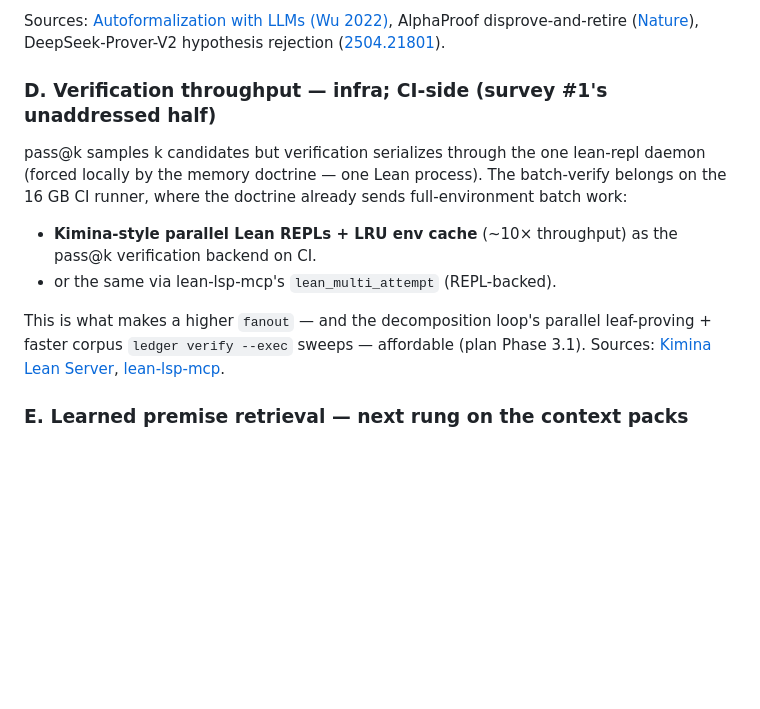
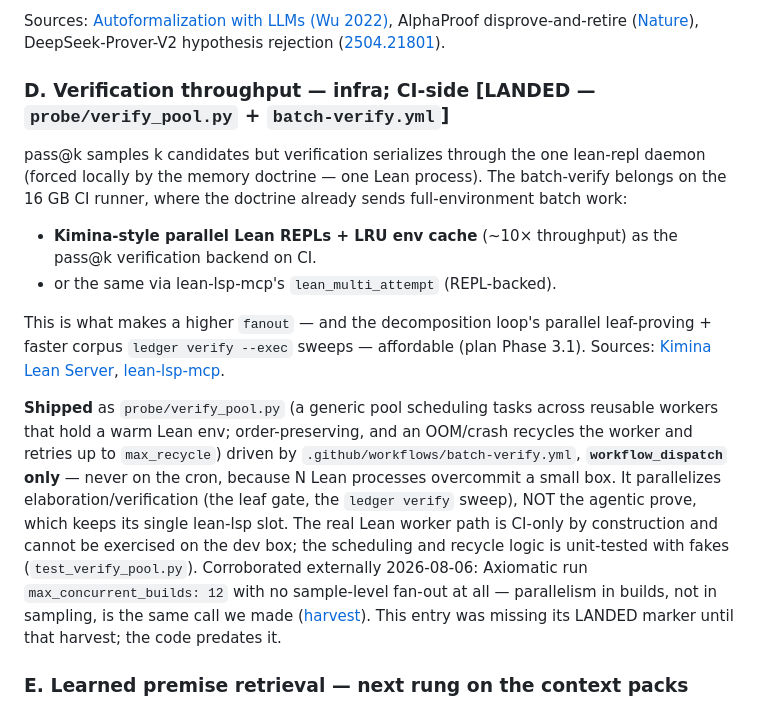
Before and after one commit to formal-applied-math/formal-foundry, a Markdown page: docs/upgrade-backlog.md, the part around the change. Drawn GitHub-style; blank space fills up the shorter version.

```diff
--- a/docs/upgrade-backlog.md
+++ b/docs/upgrade-backlog.md
@@ -192,7 +192,7 @@ Sources: [Autoformalization with LLMs (Wu 2022)](https://arxiv.org/abs/2205.1261
 AlphaProof disprove-and-retire ([Nature](https://www.nature.com/articles/s41586-025-09833-y)),
 DeepSeek-Prover-V2 hypothesis rejection ([2504.21801](https://arxiv.org/abs/2504.21801)).
 
-### D. Verification throughput — infra; CI-side (survey #1's unaddressed half)
+### D. Verification throughput — infra; CI-side [LANDED — `probe/verify_pool.py` + `batch-verify.yml`]
 
 pass@k samples k candidates but verification serializes through the one lean-repl
 daemon (forced locally by the memory doctrine — one Lean process). The batch-verify
@@ -207,6 +207,20 @@ This is what makes a higher `fanout` — and the decomposition loop's parallel
 leaf-proving + faster corpus `ledger verify --exec` sweeps — affordable (plan
 Phase 3.1). Sources: [Kimina Lean Server](https://huggingface.co/blog/AI-MO/kimina-prover-rl),
 [lean-lsp-mcp](https://github.com/oOo0oOo/lean-lsp-mcp).
+
+**Shipped** as `probe/verify_pool.py` (a generic pool scheduling tasks across
+reusable workers that hold a warm Lean env; order-preserving, and an OOM/crash
+recycles the worker and retries up to `max_recycle`) driven by
+`.github/workflows/batch-verify.yml`, **`workflow_dispatch` only** — never on the
+cron, because N Lean processes overcommit a small box. It parallelizes
+elaboration/verification (the leaf gate, the `ledger verify` sweep), NOT the
+agentic prove, which keeps its single lean-lsp slot. The real Lean worker path is
+CI-only by construction and cannot be exercised on the dev box; the scheduling and
+recycle logic is unit-tested with fakes (`test_verify_pool.py`).
+Corroborated externally 2026-08-06: Axiomatic run `max_concurrent_builds: 12` with
+no sample-level fan-out at all — parallelism in builds, not in sampling, is the
+same call we made ([harvest](research/2026-08-06-axiomatic-harvest.md)).
+This entry was missing its LANDED marker until that harvest; the code predates it.
 
 ### E. Learned premise retrieval — next rung on the context packs
 
```
Also changed, not shown: docs/research/2026-08-06-axiomatic-harvest.md (+10 -3 lines).
